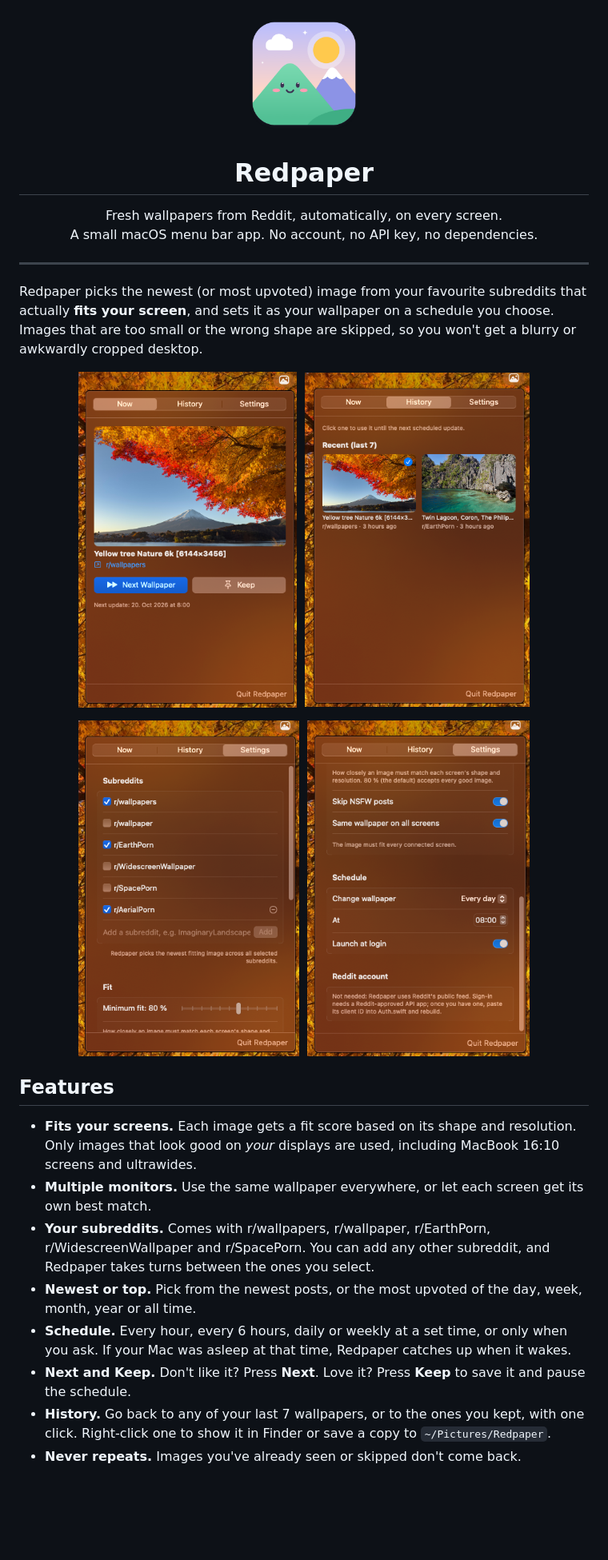
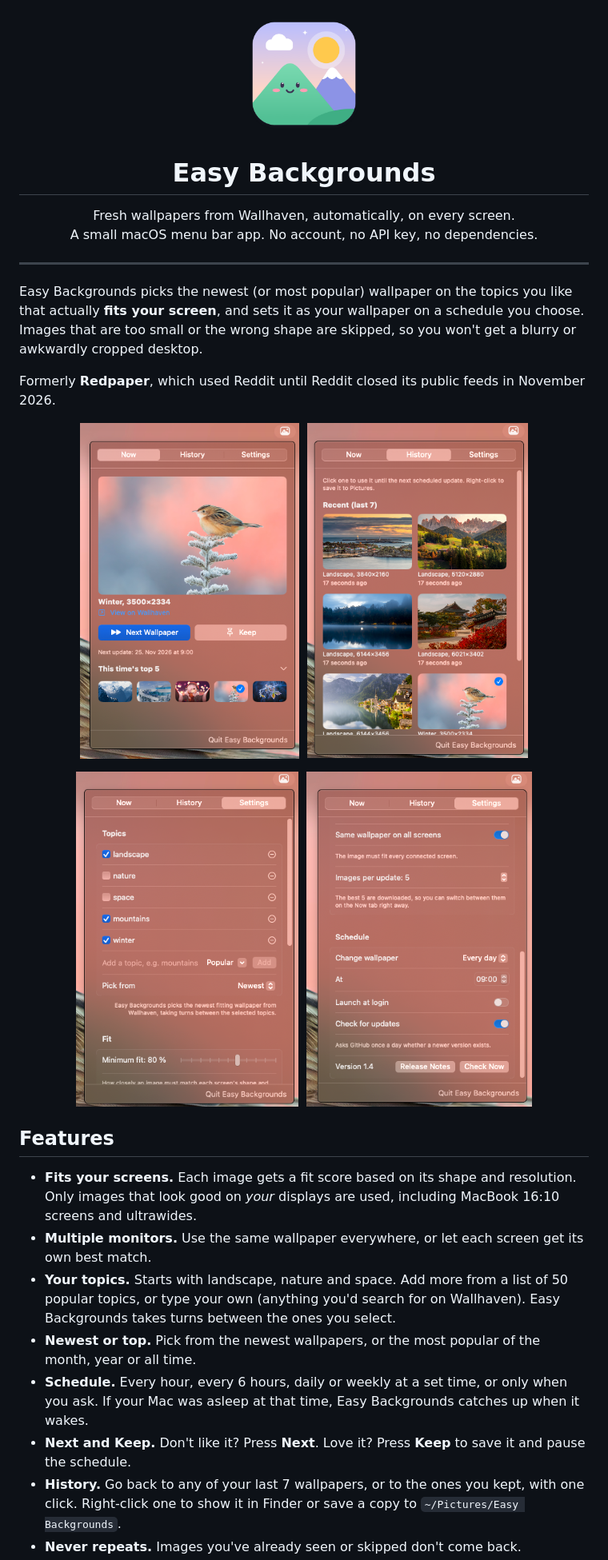
Before and after one commit to WsMonty/Redpaper, a Markdown page: README.md, the part around one of its changes. Shown at 80% size. Drawn GitHub-style; pictures changed too: screenshots/history.png, screenshots/now.png, screenshots/settings-1.png; blank space fills up the shorter version.

```diff
--- a/README.md
+++ b/README.md
@@ -3,17 +3,19 @@
 </p>
 
-<h1 align="center">Redpaper</h1>
+<h1 align="center">Easy Backgrounds</h1>
 
 <p align="center">
-  Fresh wallpapers from Reddit, automatically, on every screen.<br>
+  Fresh wallpapers from Wallhaven, automatically, on every screen.<br>
   A small macOS menu bar app. No account, no API key, no dependencies.
 </p>
 
 ---
 
-Redpaper picks the newest (or most upvoted) image from your favourite subreddits that actually **fits your screen**,
+Easy Backgrounds picks the newest (or most popular) wallpaper on the topics you like that actually **fits your screen**,
 and sets it as your wallpaper on a schedule you choose. Images that are too small or the wrong
 shape are skipped, so you won't get a blurry or awkwardly cropped desktop.
+
+Formerly **Redpaper**, which used Reddit until Reddit closed its public feeds in November 2026.
 
 <p align="center">
   <img src="screenshots/now.png" height="420" alt="Now tab: the current wallpaper with Next and Keep buttons">&nbsp;&nbsp;<img src="screenshots/history.png" height="420" alt="History tab: recent wallpapers">
@@ -27,12 +29,12 @@ shape are skipped, so you won't get a blurry or awkwardly cropped desktop.
 - **Fits your screens.** Each image gets a fit score based on its shape and resolution. Only images that
   look good on _your_ displays are used, including MacBook 16:10 screens and ultrawides.
 - **Multiple monitors.** Use the same wallpaper everywhere, or let each screen get its own best match.
-- **Your subreddits.** Comes with r/wallpapers, r/wallpaper, r/EarthPorn, r/WidescreenWallpaper and
-  r/SpacePorn. You can add any other subreddit, and Redpaper takes turns between the ones you select.
-- **Newest or top.** Pick from the newest posts, or the most upvoted of the day, week, month, year or all time.
+- **Your topics.** Starts with landscape, nature and space. Add more from a list of 50 popular topics,
+  or type your own (anything you'd search for on Wallhaven). Easy Backgrounds takes turns between the ones you select.
+- **Newest or top.** Pick from the newest wallpapers, or the most popular of the month, year or all time.
 - **Schedule.** Every hour, every 6 hours, daily or weekly at a set time, or only when you ask.
-  If your Mac was asleep at that time, Redpaper catches up when it wakes.
+  If your Mac was asleep at that time, Easy Backgrounds catches up when it wakes.
 - **Next and Keep.** Don't like it? Press **Next**. Love it? Press **Keep** to save it and pause the schedule.
 - **History.** Go back to any of your last 7 wallpapers, or to the ones you kept, with one click.
-  Right-click one to show it in Finder or save a copy to `~/Pictures/Redpaper`.
+  Right-click one to show it in Finder or save a copy to `~/Pictures/Easy Backgrounds`.
 - **Never repeats.** Images you've already seen or skipped don't come back.
```
Also changed, not shown: other parts of README.md (+34 -35 lines), RELEASE_NOTES.md (+19 -0 lines), 15 other files.
